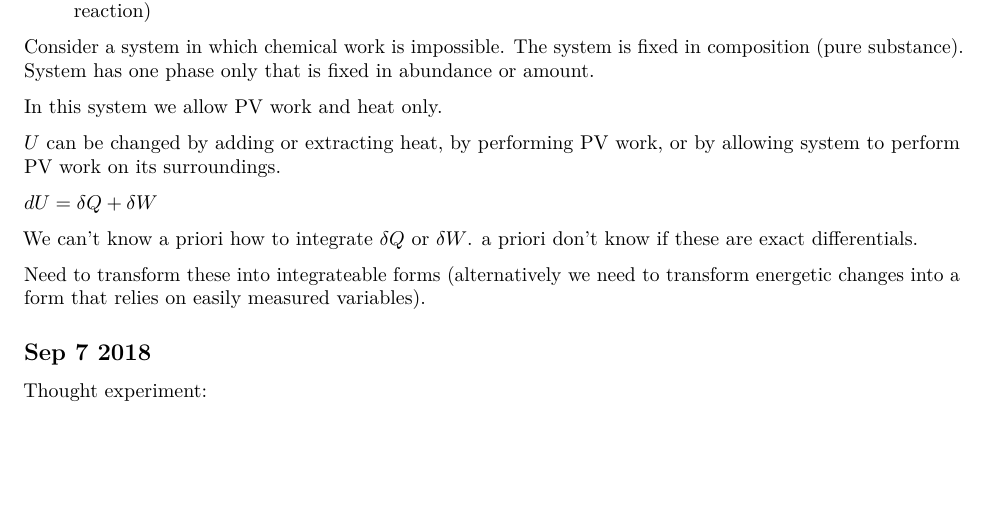
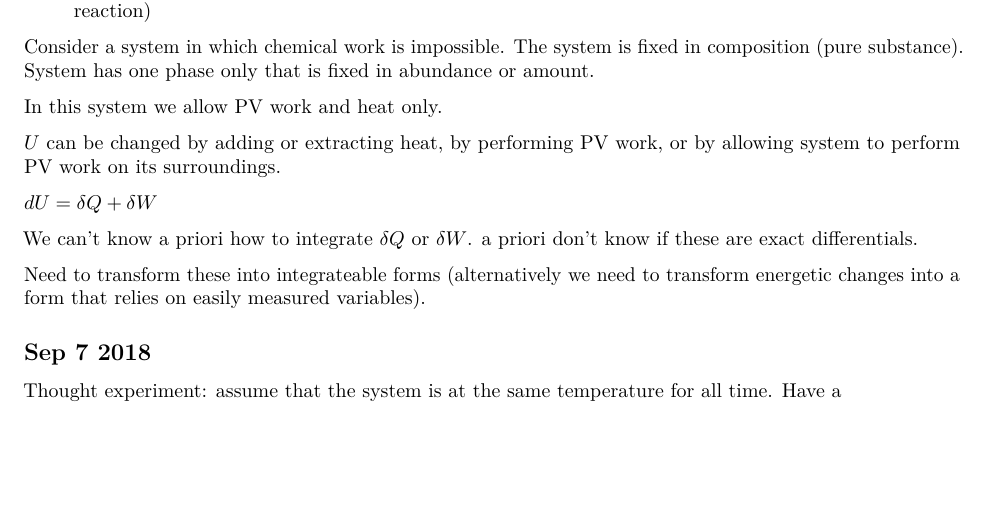
Before and after one commit to jen-reeve/Geothermodynamics, an R Markdown document (class_notes.Rmd): part of page 7 of 8, cut so that both start at the same text. Rendered offline with R 4.5, knitr and Pandoc, then LaTeX, with nearby package versions.

Commit message:
Update class_notes.Rmd

```diff
--- a/class_notes.Rmd
+++ b/class_notes.Rmd
@@ -254,7 +254,7 @@ We can't know a priori how to integrate $\delta Q$ or $\delta W$. a priori don't
 Need to transform these into integrateable forms (alternatively we need to transform energetic changes into a form that relies on easily measured variables).
 
 ## Sep 7 2018
-Thought experiment:
+Thought experiment: assume that the system is at the same temperature for all time. Have a
 
 ## Sep 10 2018
 
```
